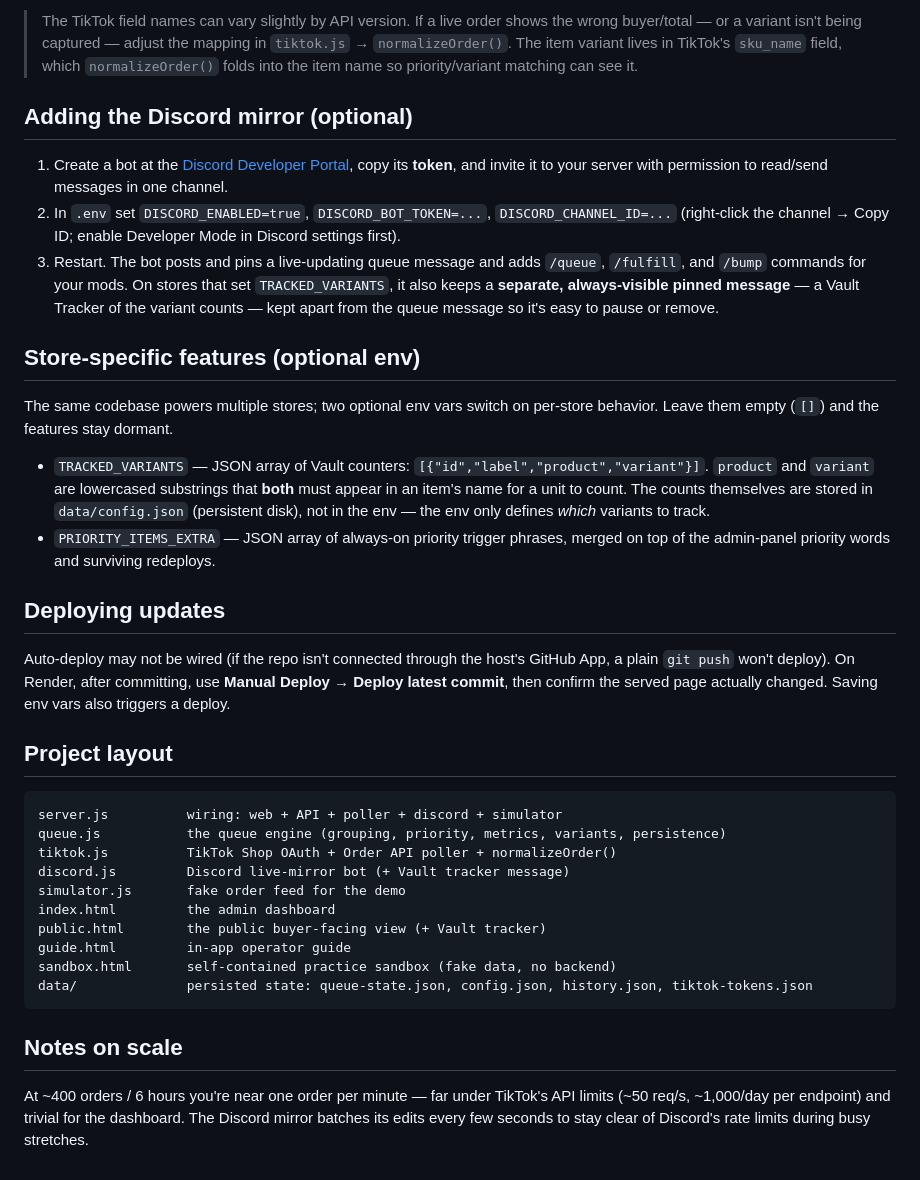
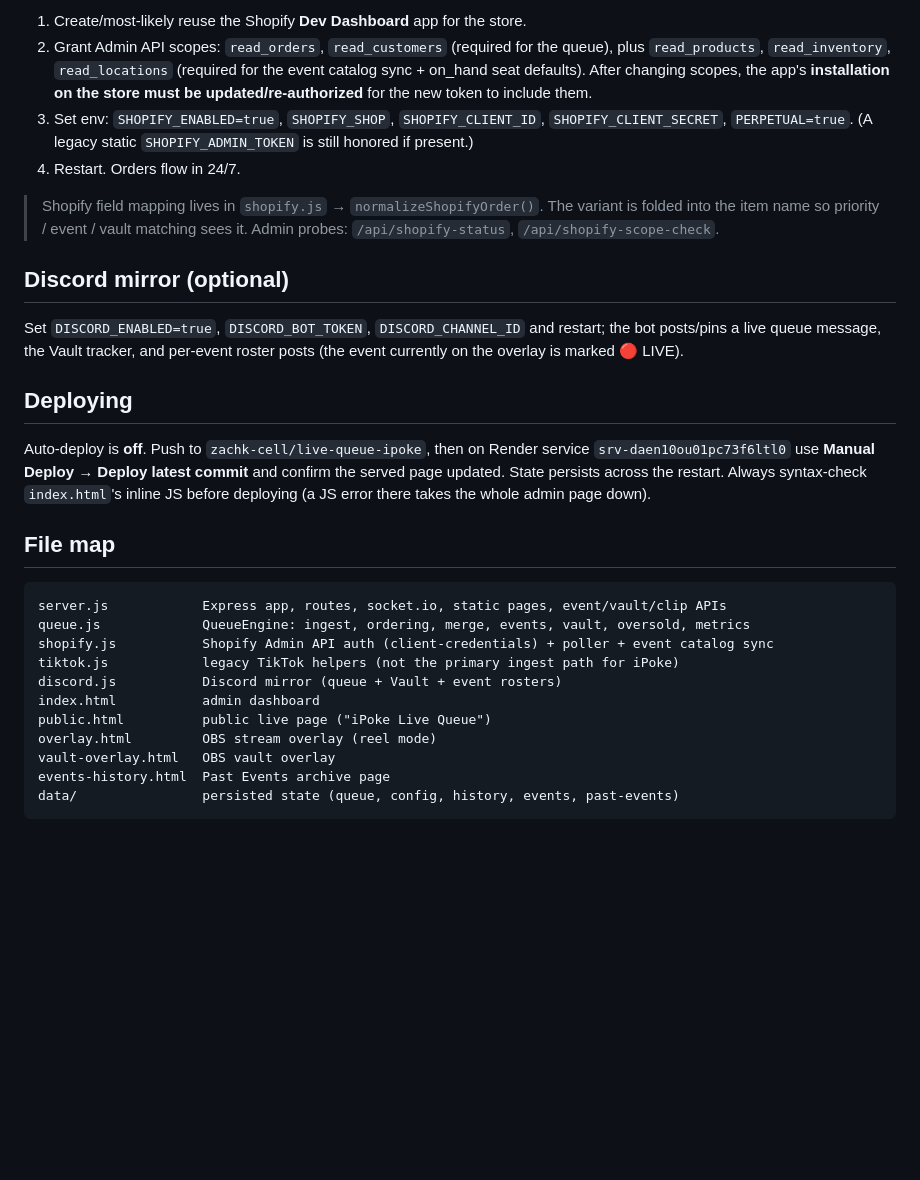
Before and after one commit to zachk-cell/live-queue-ipoke, a Markdown page: README.md, the part around one of its changes. GitHub-like rendering; blank space fills up the shorter version.

Commit message:
README: correct to iPoke/Shopify (was generic TikTok) + identity header + fleet table

````diff
--- a/README.md
+++ b/README.md
@@ -85,62 +89,45 @@ Top of the queue = next to handle:
 
-> The TikTok field names can vary slightly by API version. If a live order shows
-> the wrong buyer/total — or a variant isn't being captured — adjust the mapping in
-> `tiktok.js` → `normalizeOrder()`. The item variant lives in TikTok's `sku_name`
-> field, which `normalizeOrder()` folds into the item name so priority/variant
-> matching can see it.
+1. Create/most-likely reuse the Shopify **Dev Dashboard** app for the store.
+2. Grant Admin API scopes: `read_orders`, `read_customers` (required for the
+   queue), plus `read_products`, `read_inventory`, `read_locations` (required for
+   the event catalog sync + on_hand seat defaults). After changing scopes, the
+   app's **installation on the store must be updated/re-authorized** for the new
+   token to include them.
+3. Set env: `SHOPIFY_ENABLED=true`, `SHOPIFY_SHOP`, `SHOPIFY_CLIENT_ID`,
+   `SHOPIFY_CLIENT_SECRET`, `PERPETUAL=true`. (A legacy static
+   `SHOPIFY_ADMIN_TOKEN` is still honored if present.)
+4. Restart. Orders flow in 24/7.
 
-## Adding the Discord mirror (optional)
+> Shopify field mapping lives in `shopify.js` → `normalizeShopifyOrder()`. The
+> variant is folded into the item name so priority / event / vault matching sees
+> it. Admin probes: `/api/shopify-status`, `/api/shopify-scope-check`.
 
-1. Create a bot at the [Discord Developer Portal](https://discord.com/developers/applications),
-   copy its **token**, and invite it to your server with permission to read/send
-   messages in one channel.
-2. In `.env` set `DISCORD_ENABLED=true`, `DISCORD_BOT_TOKEN=...`,
-   `DISCORD_CHANNEL_ID=...` (right-click the channel → Copy ID; enable Developer
-   Mode in Discord settings first).
-3. Restart. The bot posts and pins a live-updating queue message and adds
-   `/queue`, `/fulfill`, and `/bump` commands for your mods. On stores that set
-   `TRACKED_VARIANTS`, it also keeps a **separate, always-visible pinned message**
-   — a Vault Tracker of the variant counts — kept apart from the queue
-   message so it's easy to pause or remove.
+## Discord mirror (optional)
 
-## Store-specific features (optional env)
+Set `DISCORD_ENABLED=true`, `DISCORD_BOT_TOKEN`, `DISCORD_CHANNEL_ID` and restart;
+the bot posts/pins a live queue message, the Vault tracker, and per-event roster
+posts (the event currently on the overlay is marked 🔴 LIVE).
 
-The same codebase powers multiple stores; two optional env vars switch on
-per-store behavior. Leave them empty (`[]`) and the features stay dormant.
+## Deploying
 
-- `TRACKED_VARIANTS` — JSON array of Vault counters:
-  `[{"id","label","product","variant"}]`. `product` and `variant` are lowercased
-  substrings that **both** must appear in an item's name for a unit to count.
-  The counts themselves are stored in `data/config.json` (persistent disk), not
-  in the env — the env only defines *which* variants to track.
-- `PRIORITY_ITEMS_EXTRA` — JSON array of always-on priority trigger phrases,
-  merged on top of the admin-panel priority words and surviving redeploys.
+Auto-deploy is **off**. Push to `zachk-cell/live-queue-ipoke`, then on Render
+service `srv-daen10ou01pc73f6ltl0` use **Manual Deploy → Deploy latest commit**
+and confirm the served page updated. State persists across the restart.
+Always syntax-check `index.html`'s inline JS before deploying (a JS error there
+takes the whole admin page down).
 
-## Deploying updates
-
-Auto-deploy may not be wired (if the repo isn't connected through the host's
-GitHub App, a plain `git push` won't deploy). On Render, after committing, use
-**Manual Deploy → Deploy latest commit**, then confirm the served page actually
-changed. Saving env vars also triggers a deploy.
-
-## Project layout
+## File map
 
 ```
-server.js          wiring: web + API + poller + discord + simulator
-queue.js           the queue engine (grouping, priority, metrics, variants, persistence)
-tiktok.js          TikTok Shop OAuth + Order API poller + normalizeOrder()
-discord.js         Discord live-mirror bot (+ Vault tracker message)
-simulator.js       fake order feed for the demo
-index.html         the admin dashboard
-public.html        the public buyer-facing view (+ Vault tracker)
-guide.html         in-app operator guide
-sandbox.html       self-contained practice sandbox (fake data, no backend)
-data/              persisted state: queue-state.json, config.json, history.json, tiktok-tokens.json
+server.js            Express app, routes, socket.io, static pages, event/vault/clip APIs
+queue.js             QueueEngine: ingest, ordering, merge, events, vault, oversold, metrics
+shopify.js           Shopify Admin API auth (client-credentials) + poller + event catalog sync
+tiktok.js            legacy TikTok helpers (not the primary ingest path for iPoke)
+discord.js           Discord mirror (queue + Vault + event rosters)
+index.html           admin dashboard
+public.html          public live page ("iPoke Live Queue")
+overlay.html         OBS stream overlay (reel mode)
+vault-overlay.html   OBS vault overlay
+events-history.html  Past Events archive page
+data/                persisted state (queue, config, history, events, past-events)
 ```
-
-## Notes on scale
-
-At ~400 orders / 6 hours you're near one order per minute — far under TikTok's
-API limits (~50 req/s, ~1,000/day per endpoint) and trivial for the dashboard.
-The Discord mirror batches its edits every few seconds to stay clear of Discord's
-rate limits during busy stretches.
````
Also changed, not shown: other parts of README.md (+71 -67 lines).
